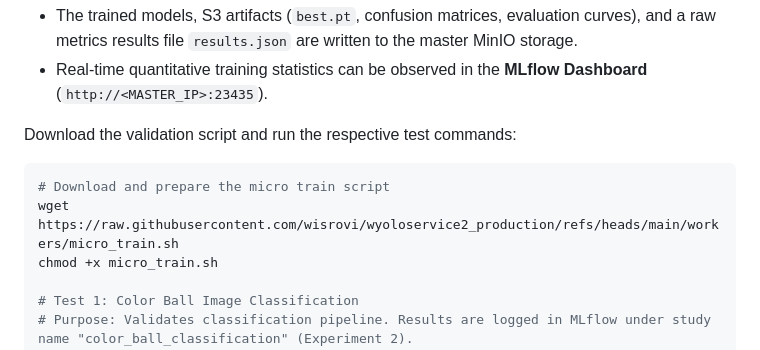
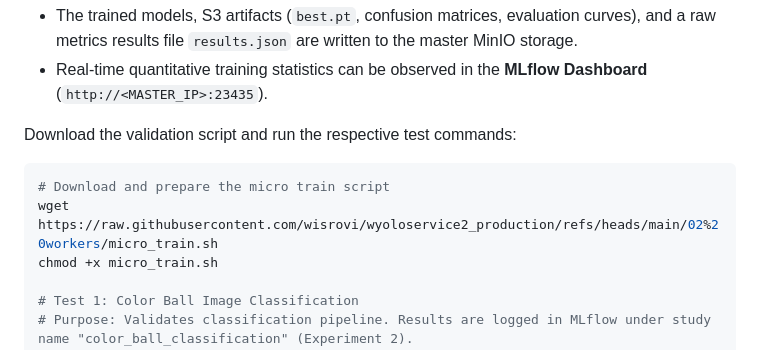
Before and after one commit to wisrovi/wyoloservice2_production, a Markdown page: README.md, the part around the change. Drawn GitHub-style.

````diff
--- a/README.md
+++ b/README.md
@@ -298,7 +298,7 @@ Download the validation script and run the respective test commands:
 
 ```bash
 # Download and prepare the micro train script
-wget https://raw.githubusercontent.com/wisrovi/wyoloservice2_production/refs/heads/main/workers/micro_train.sh
+wget https://raw.githubusercontent.com/wisrovi/wyoloservice2_production/refs/heads/main/02%20workers/micro_train.sh
 chmod +x micro_train.sh
 
 # Test 1: Color Ball Image Classification
````
